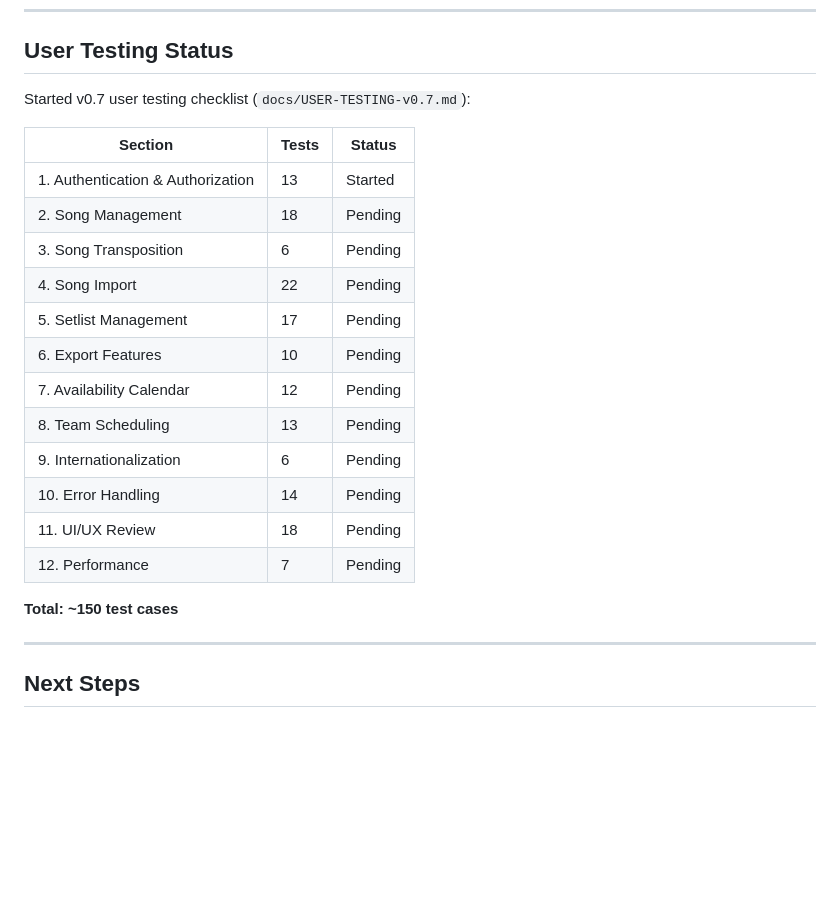
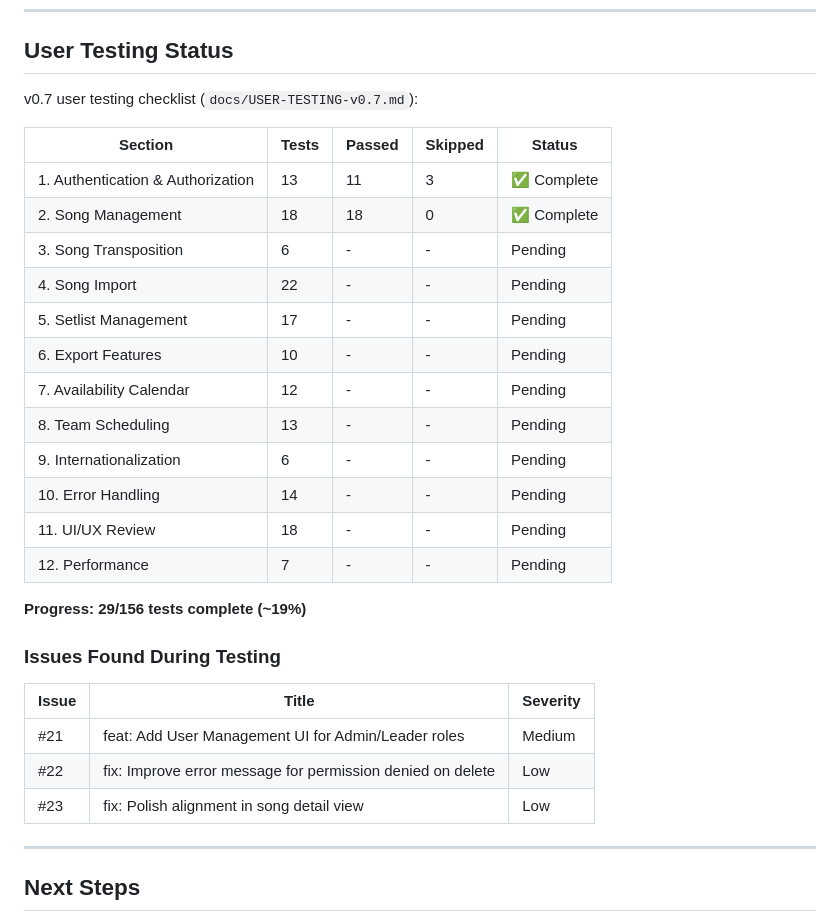
Before and after one commit to ajhermosilla/javya, a Markdown page: docs/session-2026-01-10-test-infrastructure.md, the part around the change. Drawn GitHub-style; blank space fills up the shorter version.

Commit message:
docs: update session summary with user testing progress
- Section 1: Auth - 11/13 passed, 3 skipped (no UI)
- Section 2: Song Management - 18/18 passed
- Issues created: #21, #22, #23

Co-Authored-By: Claude Opus 4.5 <noreply@anthropic.com>

```diff
--- a/docs/session-2026-01-10-test-infrastructure.md
+++ b/docs/session-2026-01-10-test-infrastructure.md
@@ -116,24 +116,32 @@ cd android
 
 ## User Testing Status
 
-Started v0.7 user testing checklist (`docs/USER-TESTING-v0.7.md`):
+v0.7 user testing checklist (`docs/USER-TESTING-v0.7.md`):
 
-| Section | Tests | Status |
-|---------|-------|--------|
-| 1. Authentication & Authorization | 13 | Started |
-| 2. Song Management | 18 | Pending |
-| 3. Song Transposition | 6 | Pending |
-| 4. Song Import | 22 | Pending |
-| 5. Setlist Management | 17 | Pending |
-| 6. Export Features | 10 | Pending |
-| 7. Availability Calendar | 12 | Pending |
-| 8. Team Scheduling | 13 | Pending |
-| 9. Internationalization | 6 | Pending |
-| 10. Error Handling | 14 | Pending |
-| 11. UI/UX Review | 18 | Pending |
-| 12. Performance | 7 | Pending |
+| Section | Tests | Passed | Skipped | Status |
+|---------|-------|--------|---------|--------|
+| 1. Authentication & Authorization | 13 | 11 | 3 | ✅ Complete |
+| 2. Song Management | 18 | 18 | 0 | ✅ Complete |
+| 3. Song Transposition | 6 | - | - | Pending |
+| 4. Song Import | 22 | - | - | Pending |
+| 5. Setlist Management | 17 | - | - | Pending |
+| 6. Export Features | 10 | - | - | Pending |
+| 7. Availability Calendar | 12 | - | - | Pending |
+| 8. Team Scheduling | 13 | - | - | Pending |
+| 9. Internationalization | 6 | - | - | Pending |
+| 10. Error Handling | 14 | - | - | Pending |
+| 11. UI/UX Review | 18 | - | - | Pending |
+| 12. Performance | 7 | - | - | Pending |
 
-**Total: ~150 test cases**
+**Progress: 29/156 tests complete (~19%)**
+
+### Issues Found During Testing
+
+| Issue | Title | Severity |
+|-------|-------|----------|
+| #21 | feat: Add User Management UI for Admin/Leader roles | Medium |
+| #22 | fix: Improve error message for permission denied on delete | Low |
+| #23 | fix: Polish alignment in song detail view | Low |
 
 ---
 
```
